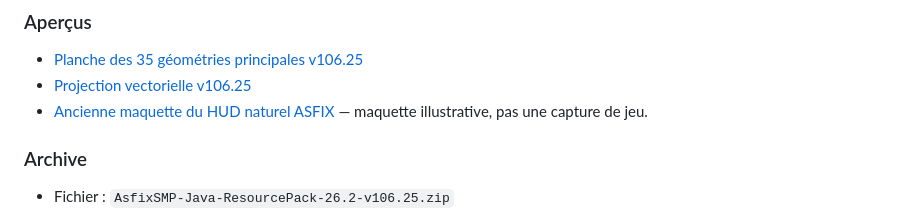
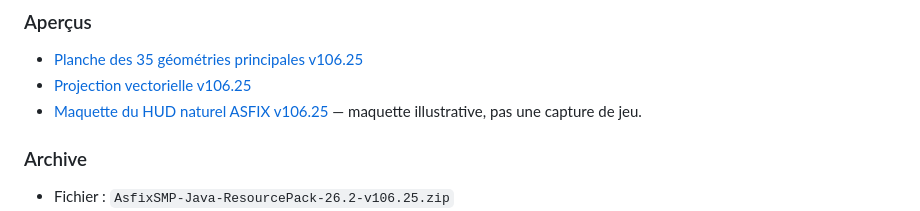
Before and after one commit to wizedddhub-blip/asfixsmp-java-resourcepack, a Markdown page: README.md, the part around the change. GitHub-like rendering.

Commit message:
Add ASFIX v106.25 HUD preview

```diff
--- a/README.md
+++ b/README.md
@@ -26,7 +26,7 @@ Le HUD s’inspire des panneaux lisibles et des informations de progression mont
 
 - [Planche des 35 géométries principales v106.25](preview/asfix-v106.25-geometry-preview.png)
 - [Projection vectorielle v106.25](preview/asfix-v106.25-geometry-preview.svg)
-- [Ancienne maquette du HUD naturel ASFIX](preview/apercu-hud-naturel-asfix-v10621.png) — maquette illustrative, pas une capture de jeu.
+- [Maquette du HUD naturel ASFIX v106.25](preview/apercu-hud-naturel-asfix-v10625.png) — maquette illustrative, pas une capture de jeu.
 
 ### Archive
 
```
Also changed, not shown: preview/apercu-hud-naturel-asfix-v10625.png (added).
